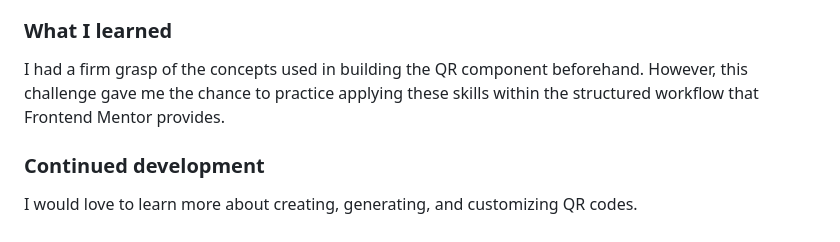
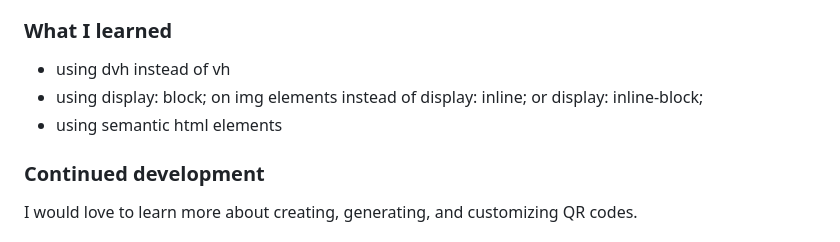
Before and after one commit to umwebdev/qr-card-component, a Markdown page: README.md, the part around the change. Drawn GitHub-style.

```diff
--- a/README.md
+++ b/README.md
@@ -58,7 +58,9 @@ After making sure that everything was in order I pushed the code to the github r
 
 ### What I learned
 
-I had a firm grasp of the concepts used in building the QR component beforehand. However, this challenge gave me the chance to practice applying these skills within the structured workflow that Frontend Mentor provides.
+- using dvh instead of vh
+- using display: block; on img elements instead of display: inline; or display: inline-block;
+- using semantic html elements
 
 ### Continued development
 
```
